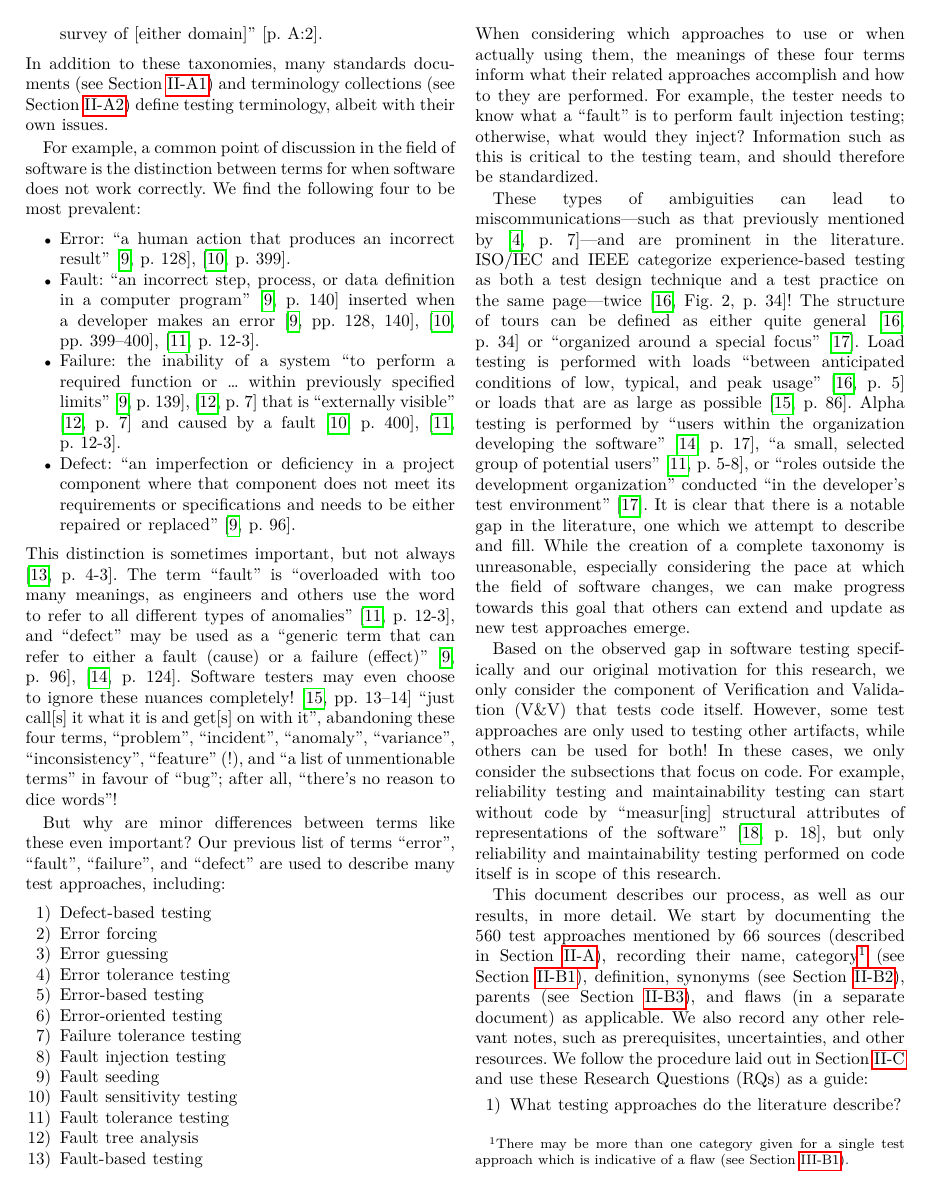
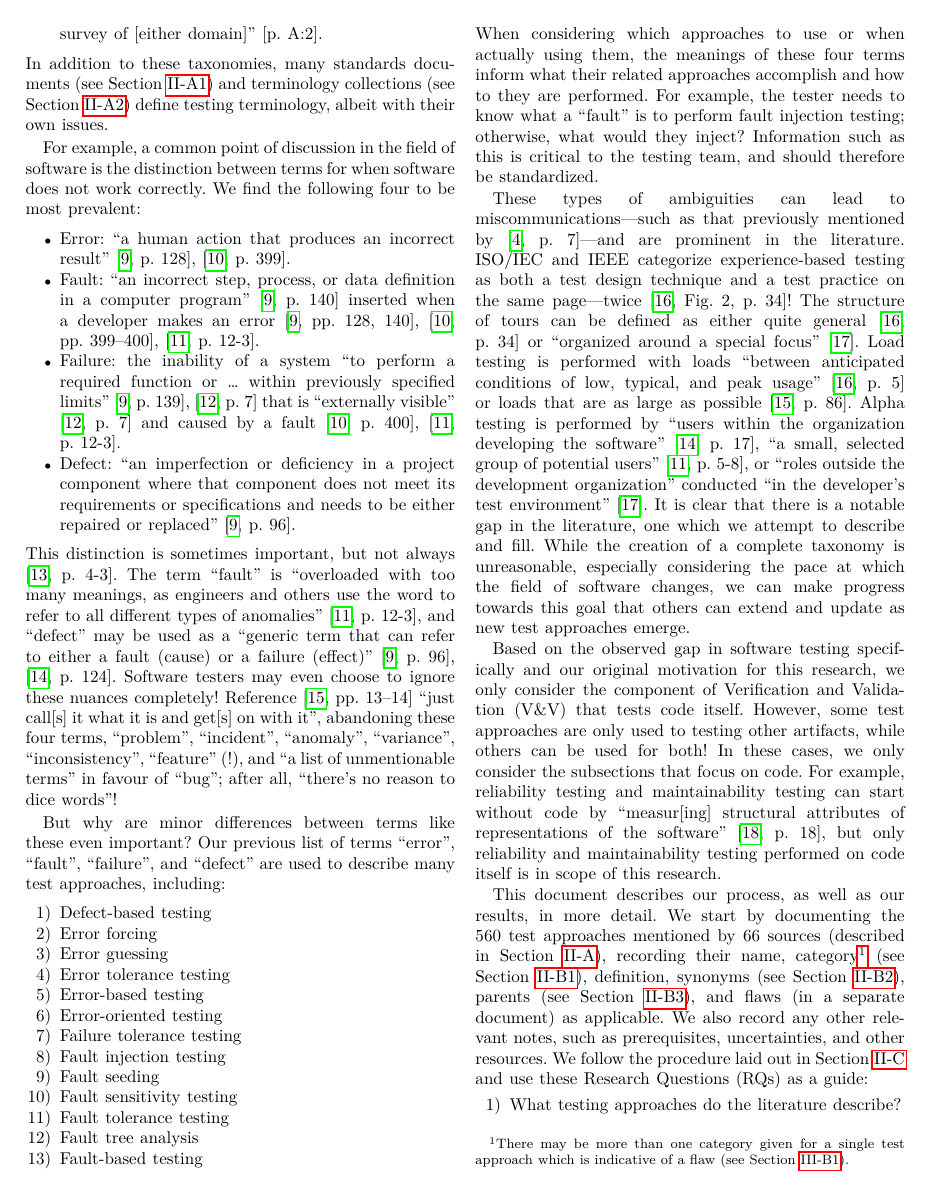
Before and after one commit to samm82/TestingTesting, a LaTeX paper (paper.tex, which reads chapters/01_intro.tex): page 2 of 23. The pictures show the PDF file paper.pdf that the author committed with the source.

Commit message:
Add missing refHelper

```diff
--- a/chapters/01_intro.tex
+++ b/chapters/01_intro.tex
@@ -159,7 +159,7 @@ refer to all different types of anomalies'' \citep[p.~12\=/3]{SWEBOK2024}, and
 (cause) or a failure (effect)'' \ifnotpaper (\citealp[p.~124]{IEEE2017};
     \citeyear[p.~96]{IEEE2010}\todo{OG 2005})\else \cite[p.~96]{IEEE2010},
     \cite[p.~124]{IEEE2017}\fi. Software testers may even choose to ignore
-these nuances completely! \bugPattonFlaw{}
+these nuances completely! \refHelper \bugPattonFlaw{}
 
 \ifnotpaper
     These decisions are not inherently wrong, since they may be useful in
```
Also changed, not shown: paper.pdf, thesis.pdf.
